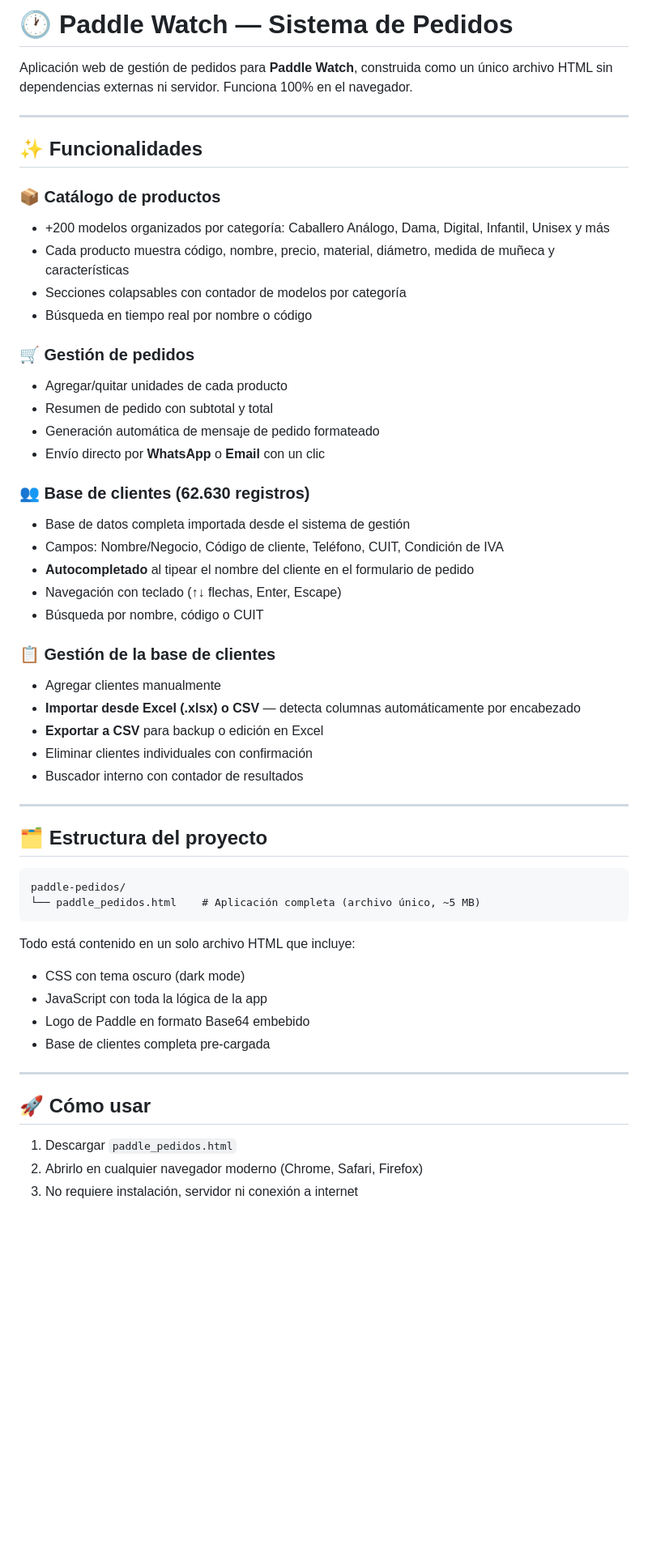
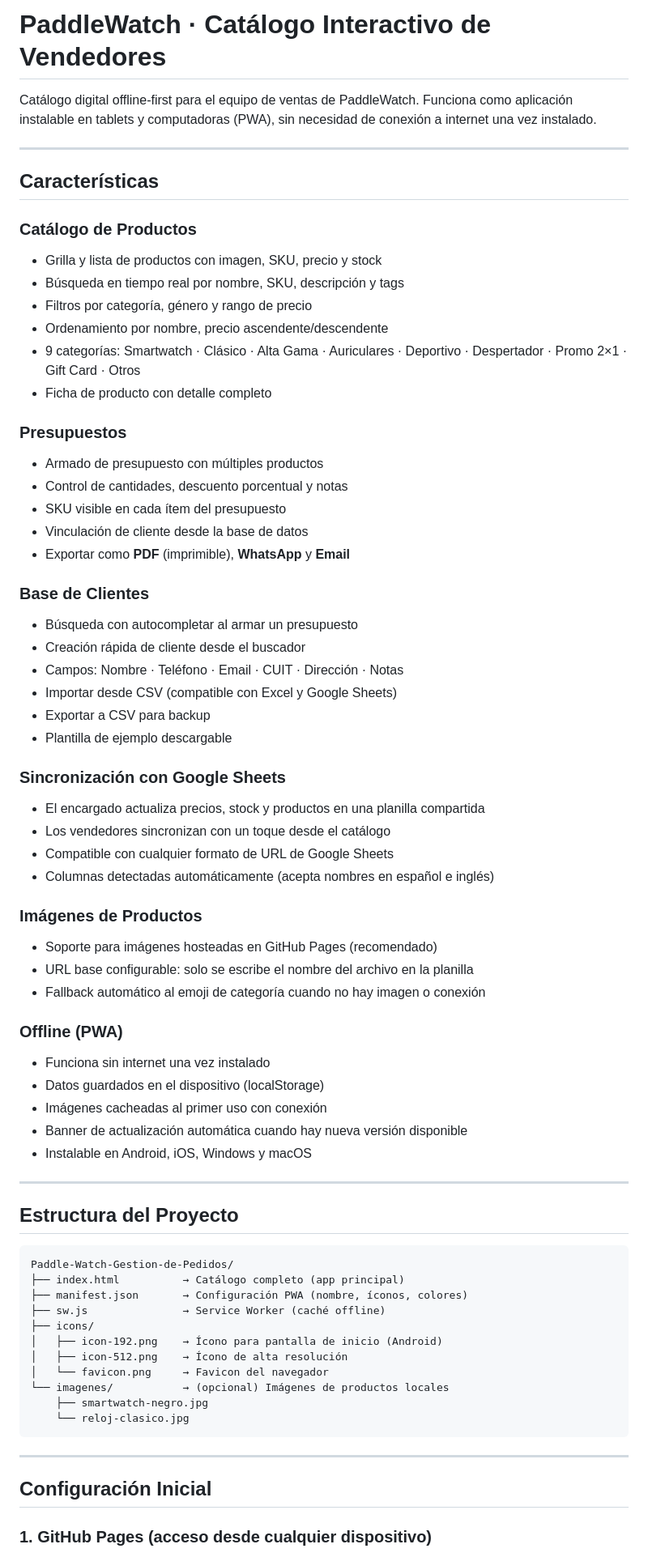
Before and after one commit to jfiscman/Paddle-Watch-Gestion-de-Pedidos, a Markdown page: README.md, the part around one of its changes. Shown at 81% size. GitHub-like rendering; blank space fills up the shorter version.

````diff
--- a/README.md
+++ b/README.md
@@ -1,57 +1,73 @@
-# 🕐 Paddle Watch — Sistema de Pedidos
+# PaddleWatch · Catálogo Interactivo de Vendedores
 
-Aplicación web de gestión de pedidos para **Paddle Watch**, construida como un único archivo HTML sin dependencias externas ni servidor. Funciona 100% en el navegador.
+Catálogo digital offline-first para el equipo de ventas de PaddleWatch. Funciona como aplicación instalable en tablets y computadoras (PWA), sin necesidad de conexión a internet una vez instalado.
 
 ---
 
-## ✨ Funcionalidades
+## Características
 
-### 📦 Catálogo de productos
-- +200 modelos organizados por categoría: Caballero Análogo, Dama, Digital, Infantil, Unisex y más
-- Cada producto muestra código, nombre, precio, material, diámetro, medida de muñeca y características
-- Secciones colapsables con contador de modelos por categoría
-- Búsqueda en tiempo real por nombre o código
+### Catálogo de Productos
+- Grilla y lista de productos con imagen, SKU, precio y stock
+- Búsqueda en tiempo real por nombre, SKU, descripción y tags
+- Filtros por categoría, género y rango de precio
+- Ordenamiento por nombre, precio ascendente/descendente
+- 9 categorías: Smartwatch · Clásico · Alta Gama · Auriculares · Deportivo · Despertador · Promo 2×1 · Gift Card · Otros
+- Ficha de producto con detalle completo
 
-### 🛒 Gestión de pedidos
-- Agregar/quitar unidades de cada producto
-- Resumen de pedido con subtotal y total
-- Generación automática de mensaje de pedido formateado
-- Envío directo por **WhatsApp** o **Email** con un clic
+### Presupuestos
+- Armado de presupuesto con múltiples productos
+- Control de cantidades, descuento porcentual y notas
+- SKU visible en cada ítem del presupuesto
+- Vinculación de cliente desde la base de datos
+- Exportar como **PDF** (imprimible), **WhatsApp** y **Email**
 
-### 👥 Base de clientes (62.630 registros)
-- Base de datos completa importada desde el sistema de gestión
-- Campos: Nombre/Negocio, Código de cliente, Teléfono, CUIT, Condición de IVA
-- **Autocompletado** al tipear el nombre del cliente en el formulario de pedido
-- Navegación con teclado (↑↓ flechas, Enter, Escape)
-- Búsqueda por nombre, código o CUIT
+### Base de Clientes
+- Búsqueda con autocompletar al armar un presupuesto
+- Creación rápida de cliente desde el buscador
+- Campos: Nombre · Teléfono · Email · CUIT · Dirección · Notas
+- Importar desde CSV (compatible con Excel y Google Sheets)
+- Exportar a CSV para backup
+- Plantilla de ejemplo descargable
 
-### 📋 Gestión de la base de clientes
-- Agregar clientes manualmente
-- **Importar desde Excel (.xlsx) o CSV** — detecta columnas automáticamente por encabezado
-- **Exportar a CSV** para backup o edición en Excel
-- Eliminar clientes individuales con confirmación
-- Buscador interno con contador de resultados
+### Sincronización con Google Sheets
+- El encargado actualiza precios, stock y productos en una planilla compartida
+- Los vendedores sincronizan con un toque desde el catálogo
+- Compatible con cualquier formato de URL de Google Sheets
+- Columnas detectadas automáticamente (acepta nombres en español e inglés)
+
+### Imágenes de Productos
+- Soporte para imágenes hosteadas en GitHub Pages (recomendado)
+- URL base configurable: solo se escribe el nombre del archivo en la planilla
+- Fallback automático al emoji de categoría cuando no hay imagen o conexión
+
+### Offline (PWA)
+- Funciona sin internet una vez instalado
+- Datos guardados en el dispositivo (localStorage)
+- Imágenes cacheadas al primer uso con conexión
+- Banner de actualización automática cuando hay nueva versión disponible
+- Instalable en Android, iOS, Windows y macOS
 
 ---
 
-## 🗂 Estructura del proyecto
+## Estructura del Proyecto
 
 ```
-paddle-pedidos/
-└── paddle_pedidos.html    # Aplicación completa (archivo único, ~5 MB)
+Paddle-Watch-Gestion-de-Pedidos/
+├── index.html          → Catálogo completo (app principal)
+├── manifest.json       → Configuración PWA (nombre, íconos, colores)
+├── sw.js               → Service Worker (caché offline)
+├── icons/
+│   ├── icon-192.png    → Ícono para pantalla de inicio (Android)
+│   ├── icon-512.png    → Ícono de alta resolución
+│   └── favicon.png     → Favicon del navegador
+└── imagenes/           → (opcional) Imágenes de productos locales
+    ├── smartwatch-negro.jpg
+    └── reloj-clasico.jpg
 ```
-
-Todo está contenido en un solo archivo HTML que incluye:
-- CSS con tema oscuro (dark mode)
-- JavaScript con toda la lógica de la app
-- Logo de Paddle en formato Base64 embebido
-- Base de clientes completa pre-cargada
 
 ---
 
-## 🚀 Cómo usar
+## Configuración Inicial
 
-1. Descargar `paddle_pedidos.html`
-2. Abrirlo en cualquier navegador moderno (Chrome, Safari, Firefox)
-3. No requiere instalación, servidor ni conexión a internet
+### 1. GitHub Pages (acceso desde cualquier dispositivo)
 
````
Also changed, not shown: other parts of README.md (+131 -22 lines).
